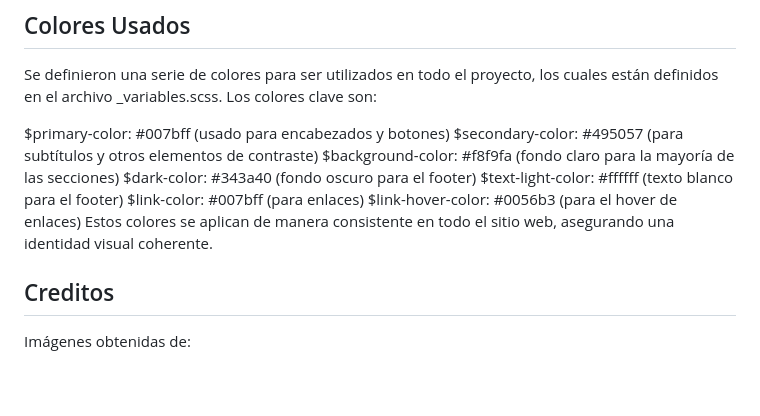
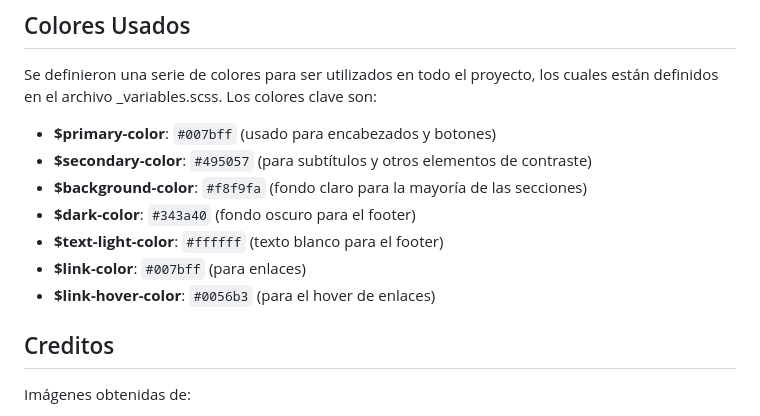
Before and after one commit to njaramillo-ortiz/FE_M2_E4, a Markdown page: README.md, the part around the change printed below. Drawn GitHub-style; blank space fills up the shorter version.

Commit message:
ultimos cambios

```diff
--- a/README.md
+++ b/README.md
@@ -65,14 +65,13 @@ Impacto del Footer: El footer está presente de manera uniforme en todas las pá
 ## Colores Usados
 Se definieron una serie de colores para ser utilizados en todo el proyecto, los cuales están definidos en el archivo _variables.scss. Los colores clave son:
 
-$primary-color: #007bff (usado para encabezados y botones)
-$secondary-color: #495057 (para subtítulos y otros elementos de contraste)
-$background-color: #f8f9fa (fondo claro para la mayoría de las secciones)
-$dark-color: #343a40 (fondo oscuro para el footer)
-$text-light-color: #ffffff (texto blanco para el footer)
-$link-color: #007bff (para enlaces)
-$link-hover-color: #0056b3 (para el hover de enlaces)
-Estos colores se aplican de manera consistente en todo el sitio web, asegurando una identidad visual coherente.
+- **$primary-color**: `#007bff` (usado para encabezados y botones)
+- **$secondary-color**: `#495057` (para subtítulos y otros elementos de contraste)
+- **$background-color**: `#f8f9fa` (fondo claro para la mayoría de las secciones)
+- **$dark-color**: `#343a40` (fondo oscuro para el footer)
+- **$text-light-color**: `#ffffff` (texto blanco para el footer)
+- **$link-color**: `#007bff` (para enlaces)
+- **$link-hover-color**: `#0056b3` (para el hover de enlaces)
 
 ## Creditos
 
```
Also changed, not shown: other parts of README.md (+1 -1 lines).
